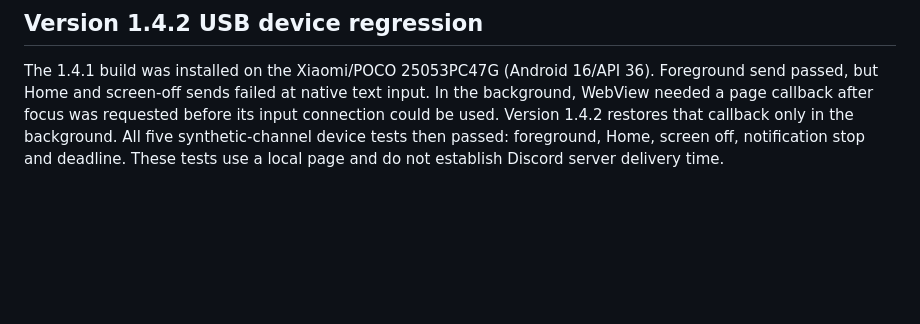
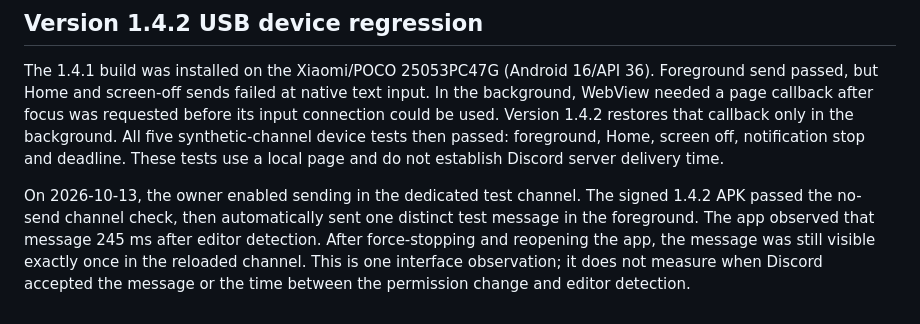
Before and after one commit to NorihyDev/auto-mess-discord-mobile, a Markdown page: docs/performance.md, the part around the change. Drawn GitHub-style; blank space fills up the shorter version.

```diff
--- a/docs/performance.md
+++ b/docs/performance.md
@@ -50,3 +50,5 @@ The CSS-only fallback requests a 1 ms interval. Chromium may clamp this to at le
 ## Version 1.4.2 USB device regression
 
 The 1.4.1 build was installed on the Xiaomi/POCO 25053PC47G (Android 16/API 36). Foreground send passed, but Home and screen-off sends failed at native text input. In the background, WebView needed a page callback after focus was requested before its input connection could be used. Version 1.4.2 restores that callback only in the background. All five synthetic-channel device tests then passed: foreground, Home, screen off, notification stop and deadline. These tests use a local page and do not establish Discord server delivery time.
+
+On 2026-10-13, the owner enabled sending in the dedicated test channel. The signed 1.4.2 APK passed the no-send channel check, then automatically sent one distinct test message in the foreground. The app observed that message 245 ms after editor detection. After force-stopping and reopening the app, the message was still visible exactly once in the reloaded channel. This is one interface observation; it does not measure when Discord accepted the message or the time between the permission change and editor detection.
```
Also changed, not shown: README.md (+1 -1 lines).
